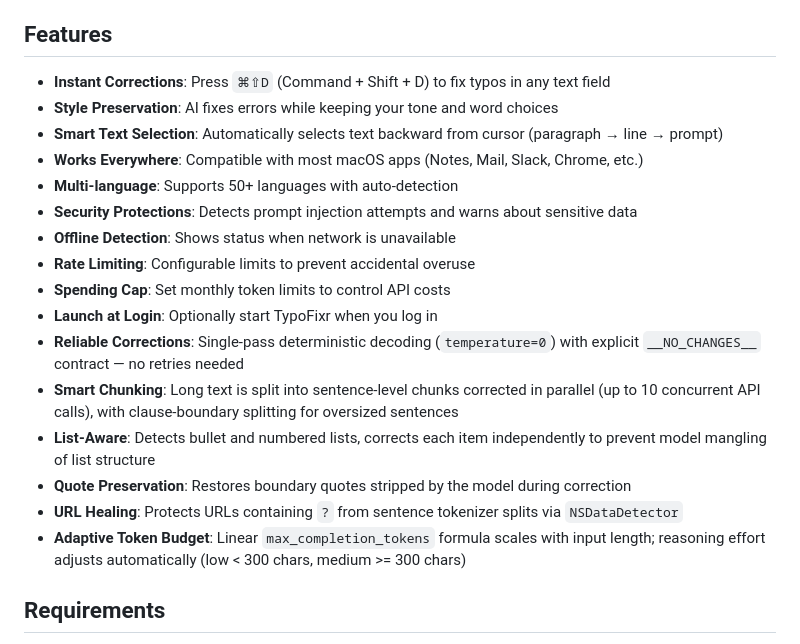
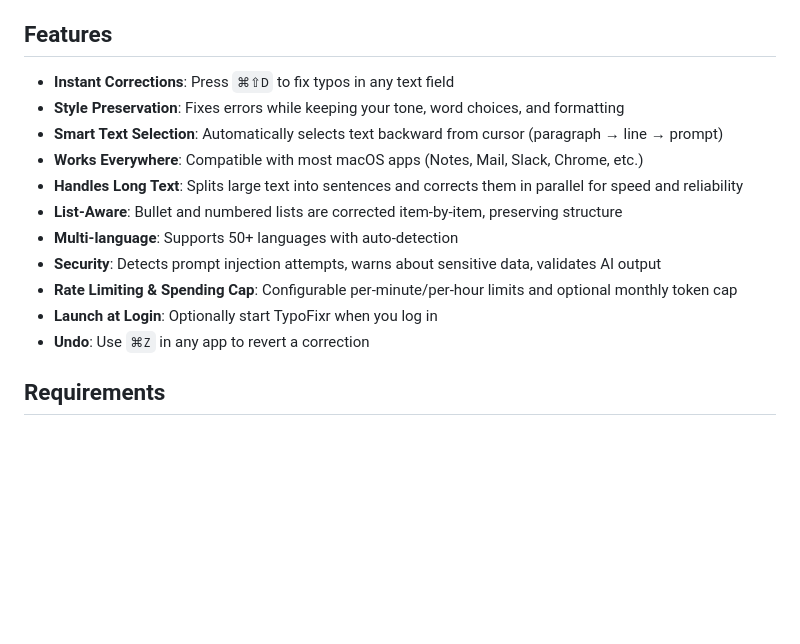
Before and after one commit to kdelmotte/TypoFixr, a Markdown page: README.md, the part around one of its changes. GitHub-like rendering; blank space fills up the shorter version.

```diff
--- a/README.md
+++ b/README.md
@@ -4,22 +4,17 @@ A macOS menu bar app that understands context and fixes your typos and grammar m
 
 ## Features
 
-- **Instant Corrections**: Press `⌘⇧D` (Command + Shift + D) to fix typos in any text field
-- **Style Preservation**: AI fixes errors while keeping your tone and word choices
+- **Instant Corrections**: Press `⌘⇧D` to fix typos in any text field
+- **Style Preservation**: Fixes errors while keeping your tone, word choices, and formatting
 - **Smart Text Selection**: Automatically selects text backward from cursor (paragraph → line → prompt)
 - **Works Everywhere**: Compatible with most macOS apps (Notes, Mail, Slack, Chrome, etc.)
+- **Handles Long Text**: Splits large text into sentences and corrects them in parallel for speed and reliability
+- **List-Aware**: Bullet and numbered lists are corrected item-by-item, preserving structure
 - **Multi-language**: Supports 50+ languages with auto-detection
-- **Security Protections**: Detects prompt injection attempts and warns about sensitive data
-- **Offline Detection**: Shows status when network is unavailable
-- **Rate Limiting**: Configurable limits to prevent accidental overuse
-- **Spending Cap**: Set monthly token limits to control API costs
+- **Security**: Detects prompt injection attempts, warns about sensitive data, validates AI output
+- **Rate Limiting & Spending Cap**: Configurable per-minute/per-hour limits and optional monthly token cap
 - **Launch at Login**: Optionally start TypoFixr when you log in
-- **Reliable Corrections**: Single-pass deterministic decoding (`temperature=0`) with explicit `__NO_CHANGES__` contract — no retries needed
-- **Smart Chunking**: Long text is split into sentence-level chunks corrected in parallel (up to 10 concurrent API calls), with clause-boundary splitting for oversized sentences
-- **List-Aware**: Detects bullet and numbered lists, corrects each item independently to prevent model mangling of list structure
-- **Quote Preservation**: Restores boundary quotes stripped by the model during correction
-- **URL Healing**: Protects URLs containing `?` from sentence tokenizer splits via `NSDataDetector`
-- **Adaptive Token Budget**: Linear `max_completion_tokens` formula scales with input length; reasoning effort adjusts automatically (low < 300 chars, medium >= 300 chars)
+- **Undo**: Use `⌘Z` in any app to revert a correction
 
 ## Requirements
 
```
Also changed, not shown: other parts of README.md (+34 -76 lines).
